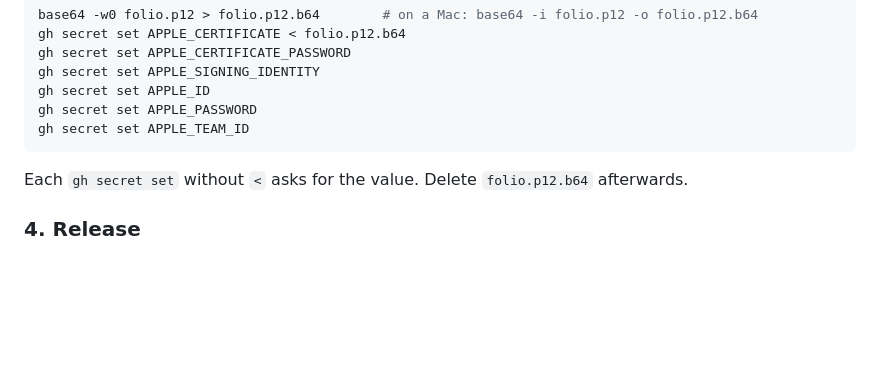
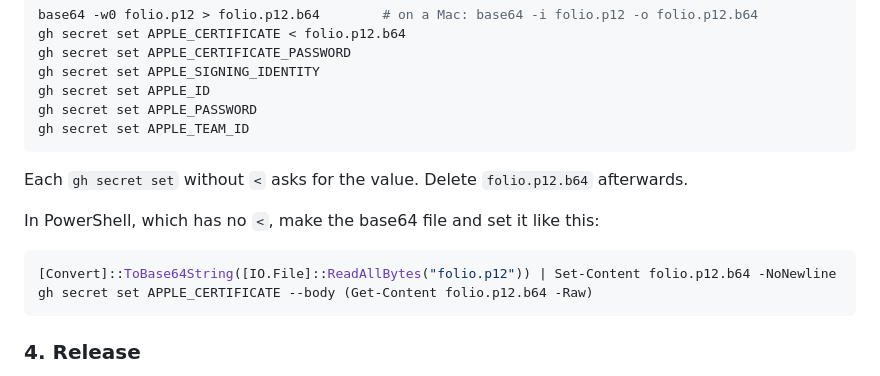
Before and after one commit to nikfero/folio, a Markdown page: docs/SIGNING.md, the part around the change. GitHub-like rendering; blank space fills up the shorter version.

````diff
--- a/docs/SIGNING.md
+++ b/docs/SIGNING.md
@@ -72,6 +72,13 @@ gh secret set APPLE_TEAM_ID
 
 Each `gh secret set` without `<` asks for the value. Delete `folio.p12.b64` afterwards.
 
+In PowerShell, which has no `<`, make the base64 file and set it like this:
+
+```powershell
+[Convert]::ToBase64String([IO.File]::ReadAllBytes("folio.p12")) | Set-Content folio.p12.b64 -NoNewline
+gh secret set APPLE_CERTIFICATE --body (Get-Content folio.p12.b64 -Raw)
+```
+
 ### 4. Release
 
 The next release run signs and notarizes both macOS builds, which adds a few minutes. To check a downloaded app on a Mac:
````
Also changed, not shown: docs/RELEASING.md (+7 -0 lines).
